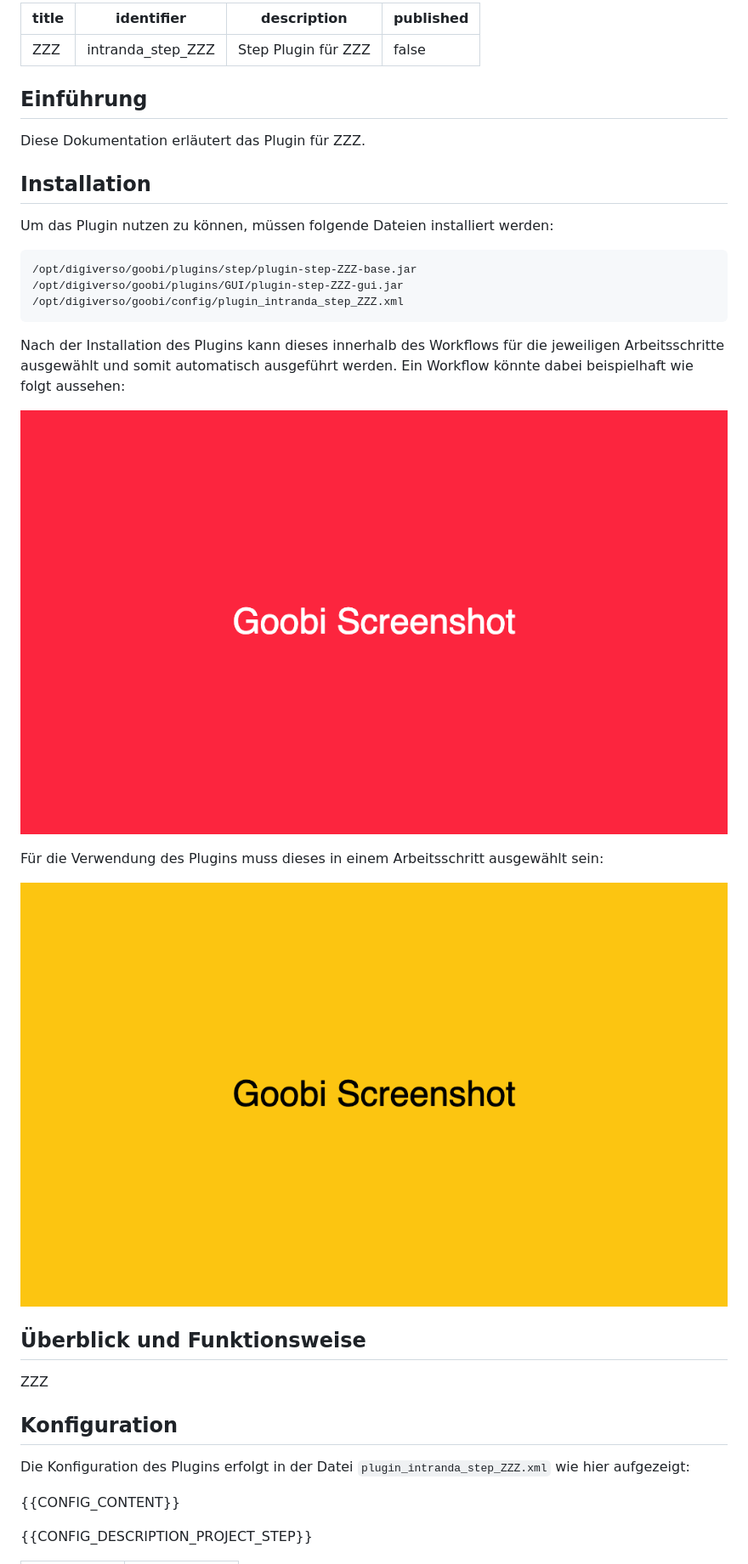
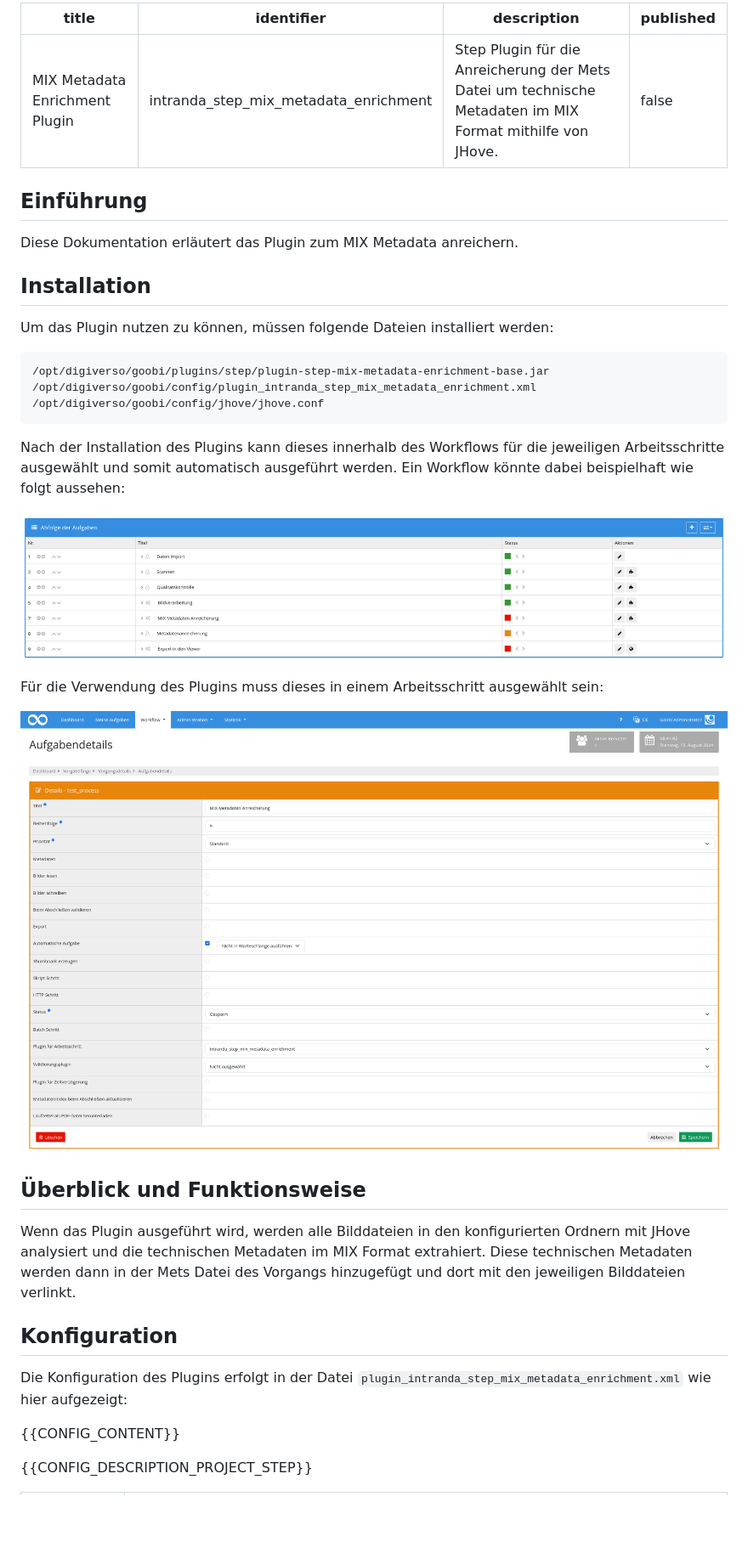
Before and after one commit to intranda/goobi-plugin-step-mix-metadata-enrichment, a Markdown page: docs/index_de.md, the part around one of its changes. Shown at 85% size. GitHub-like rendering; pictures changed too: docs/screen1_de.png, docs/screen2_de.png; blank space fills up the shorter version.

````diff
--- a/docs/index_de.md
+++ b/docs/index_de.md
@@ -1,20 +1,20 @@
 ---
-title: ZZZ
-identifier: intranda_step_ZZZ
-description: Step Plugin für ZZZ
+title: MIX Metadata Enrichment Plugin
+identifier: intranda_step_mix_metadata_enrichment
+description: Step Plugin für die Anreicherung der Mets Datei um technische Metadaten im MIX Format mithilfe von JHove.
 published: false
 ---
 
 ## Einführung
-Diese Dokumentation erläutert das Plugin für ZZZ.
+Diese Dokumentation erläutert das Plugin zum MIX Metadata anreichern.
 
 ## Installation
 Um das Plugin nutzen zu können, müssen folgende Dateien installiert werden:
 
 ```bash
-/opt/digiverso/goobi/plugins/step/plugin-step-ZZZ-base.jar
-/opt/digiverso/goobi/plugins/GUI/plugin-step-ZZZ-gui.jar
-/opt/digiverso/goobi/config/plugin_intranda_step_ZZZ.xml
+/opt/digiverso/goobi/plugins/step/plugin-step-mix-metadata-enrichment-base.jar
+/opt/digiverso/goobi/config/plugin_intranda_step_mix_metadata_enrichment.xml
+/opt/digiverso/goobi/config/jhove/jhove.conf
 ```
 
 Nach der Installation des Plugins kann dieses innerhalb des Workflows für die jeweiligen Arbeitsschritte ausgewählt und somit automatisch ausgeführt werden. Ein Workflow könnte dabei beispielhaft wie folgt aussehen:
@@ -27,11 +27,12 @@ Für die Verwendung des Plugins muss dieses in einem Arbeitsschritt ausgewählt
 
 
 ## Überblick und Funktionsweise
-ZZZ
+Wenn das Plugin ausgeführt wird, werden alle Bilddateien in den konfigurierten Ordnern mit JHove analysiert und die technischen Metadaten im MIX Format extrahiert.
+Diese technischen Metadaten werden dann in der Mets Datei des Vorgangs hinzugefügt und dort mit den jeweiligen Bilddateien verlinkt.
 
 
 ## Konfiguration
-Die Konfiguration des Plugins erfolgt in der Datei `plugin_intranda_step_ZZZ.xml` wie hier aufgezeigt:
+Die Konfiguration des Plugins erfolgt in der Datei `plugin_intranda_step_mix_metadata_enrichment.xml` wie hier aufgezeigt:
 
 {{CONFIG_CONTENT}}
 
````
Also changed, not shown: other parts of docs/index_de.md (+2 -27 lines), docs/index_en.md (+12 -36 lines), docs/screen1_en.png, docs/screen2_en.png, 9 other files.
